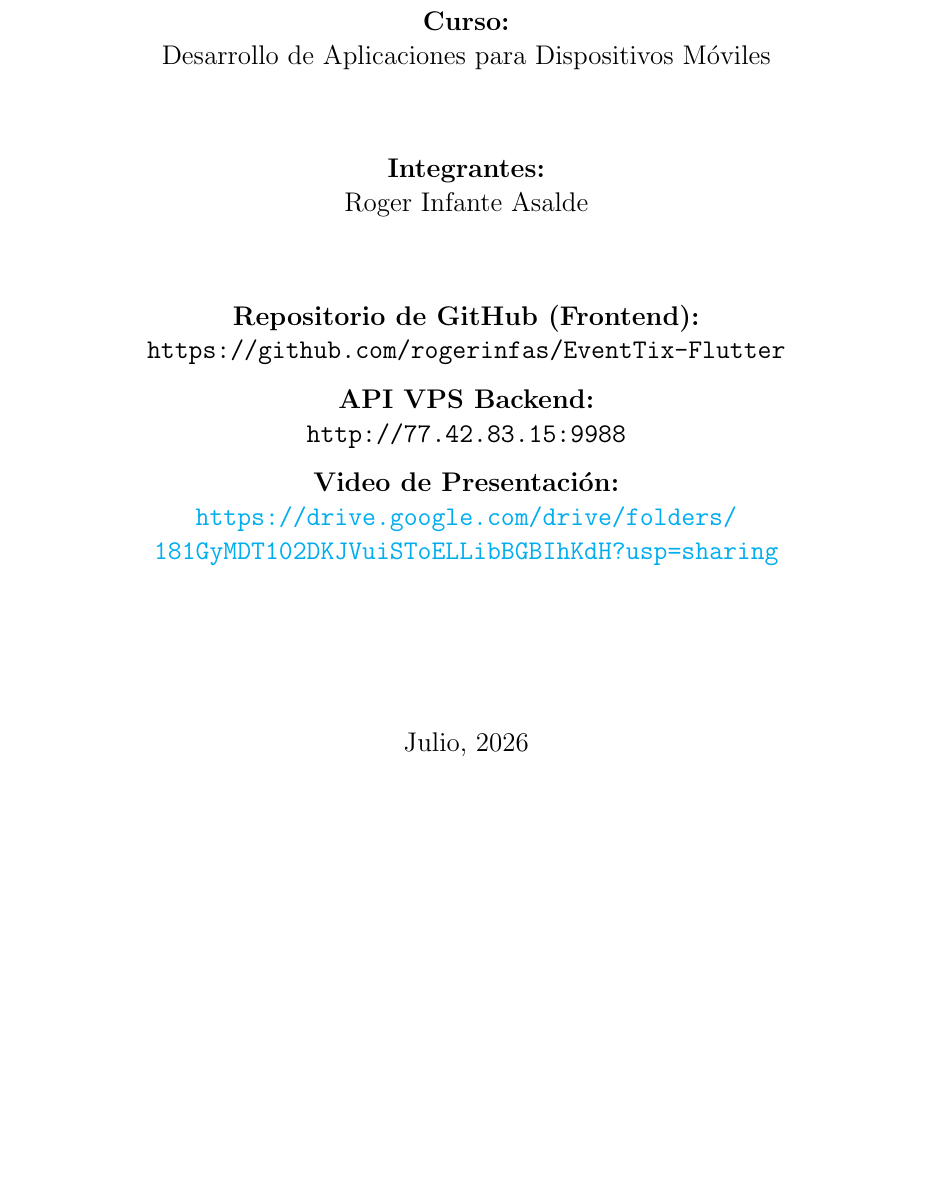
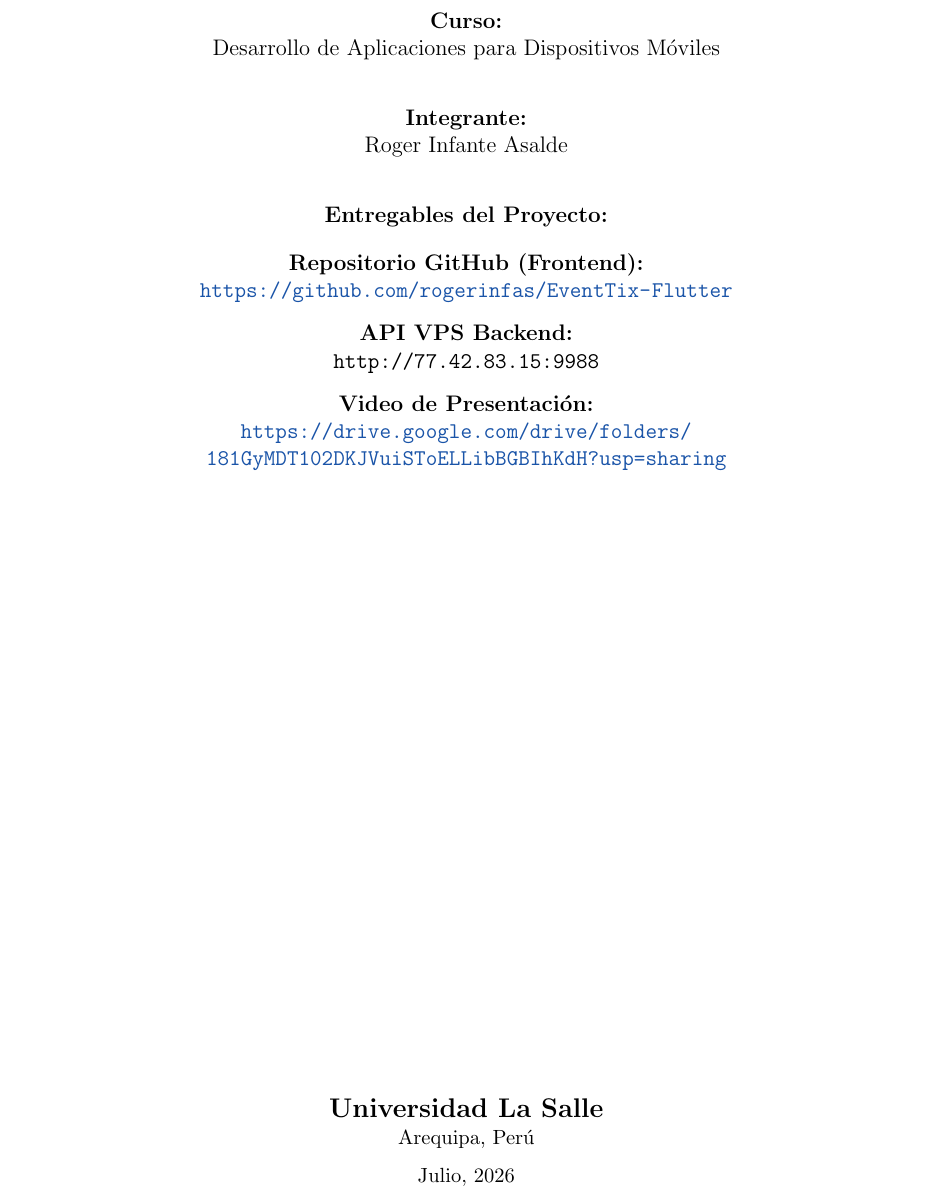
Before and after one commit to rogerinfas/EventTix-Flutter, a LaTeX document (informe_final/main.tex, which reads informe_final/portada.tex): part of page 1 of 7 before the commit and part of page 2 of 8 after it, cut so that both start at the same text, the shorter picture padded with empty space. Compiled offline with pdfLaTeX.

Commit message:
style(latex): rediseñar portada con logo de la universidad y colores institucionales

```diff
--- a/informe_final/main.tex
+++ b/informe_final/main.tex
@@ -4,6 +4,7 @@
 \usepackage[spanish]{babel}
 \usepackage{geometry}
 \usepackage{graphicx}
+\usepackage{xcolor}
 \usepackage{hyperref}
 \usepackage{booktabs}
 \usepackage{amsmath}
@@ -17,11 +18,15 @@
     right=2.5cm
 }
 
+% Colores institucionales de La Salle
+\definecolor{LaSalleBlue}{HTML}{1A54A8}
+\definecolor{LaSalleDarkBlue}{HTML}{0D2E5C}
+
 \hypersetup{
     colorlinks=true,
-    linkcolor=blue,
+    linkcolor=LaSalleBlue,
     filecolor=magenta,
-    urlcolor=cyan,
+    urlcolor=LaSalleBlue,
     pdftitle={EventTix Final Report},
     pdfpagemode=FullScreen,
 }
--- a/informe_final/portada.tex
+++ b/informe_final/portada.tex
@@ -14,25 +22,40 @@
 
-    \vspace{2cm}
-    \large
+    % Detalle del trabajo
+    {\Large \textbf{Informe Final de Proyecto}} \\
+    \vspace{1.2cm}
+
+    % Información del Curso e Integrantes
+    \begin{minipage}{0.85\textwidth}
+        \centering
         \textbf{Curso:} \\
         Desarrollo de Aplicaciones para Dispositivos Móviles \\
+        \vspace{0.8cm}
 
-    \vspace{1.5cm}
-    \textbf{Integrantes:} \\
+        \textbf{Integrante:} \\
         Roger Infante Asalde \\
+        \vspace{0.8cm}
 
-    \vspace{1.5cm}
-    \textbf{Repositorio de GitHub (Frontend):} \\
-    \texttt{https://github.com/rogerinfas/EventTix-Flutter} \\
+        \textbf{Entregables del Proyecto:} \\
+        \vspace{0.4cm}
+
+        \textbf{Repositorio GitHub (Frontend):} \\
+        \url{https://github.com/rogerinfas/EventTix-Flutter} \\
         \vspace{0.3cm}
+
         \textbf{API VPS Backend:} \\
         \texttt{http://77.42.83.15:9988} \\
         \vspace{0.3cm}
+
         \textbf{Video de Presentación:} \\
         \url{https://drive.google.com/drive/folders/181GyMDT102DKJVuiSToELLibBGBIhKdH?usp=sharing} \\
+    \end{minipage}
 
     \vfill
-    \large
-    Julio, 2026
+
+    % Fecha de entrega
+    {\large \textbf{Universidad La Salle}} \\
+    {\small Arequipa, Perú} \\
+    \vspace{0.2cm}
+    {\small Julio, 2026}
 
 \end{titlepage}
```
Also changed, not shown: informe_final/logo-lasalle.png (added), informe_final/main.pdf, informe_final/portada.tex (24 more changed lines). Lines whose indentation alone changed are shown as unchanged.
